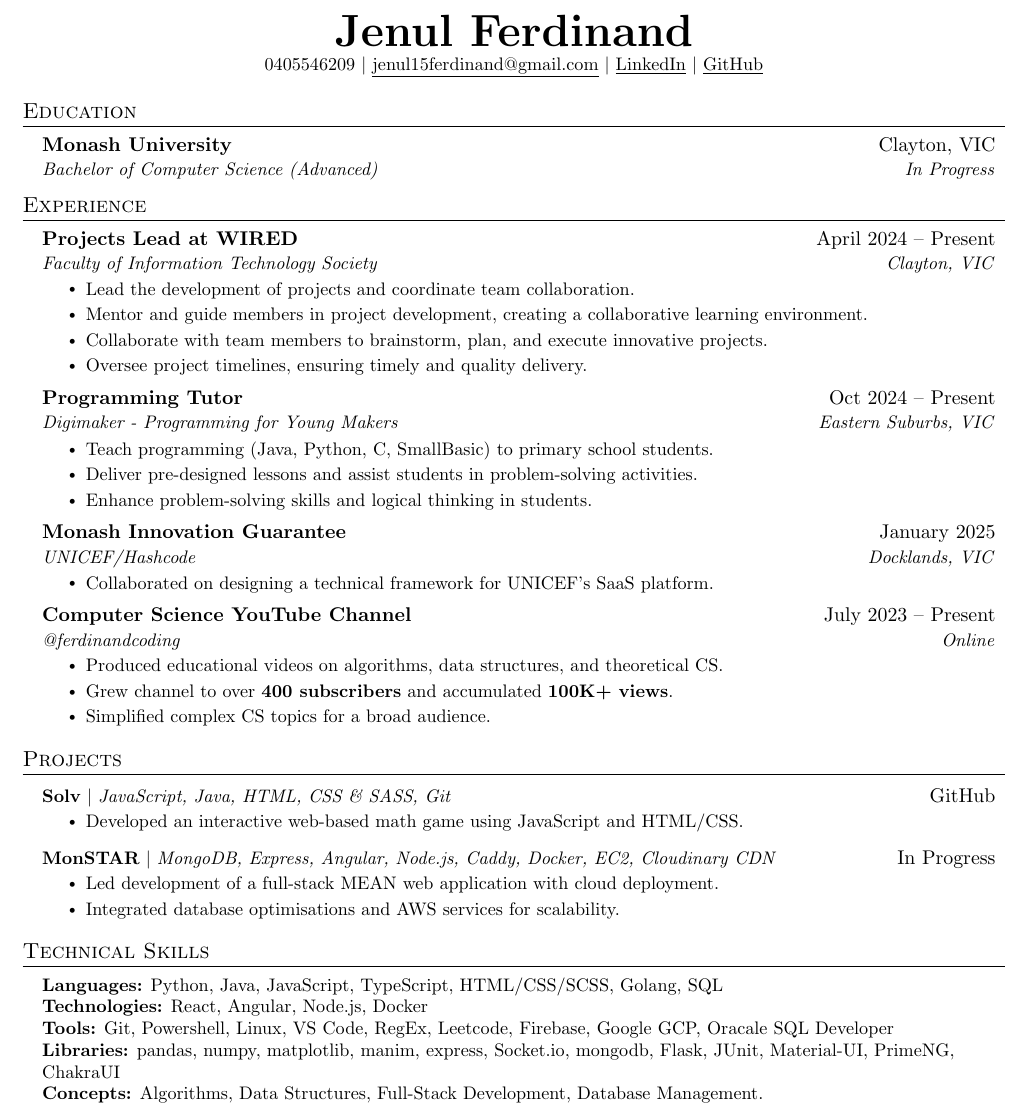
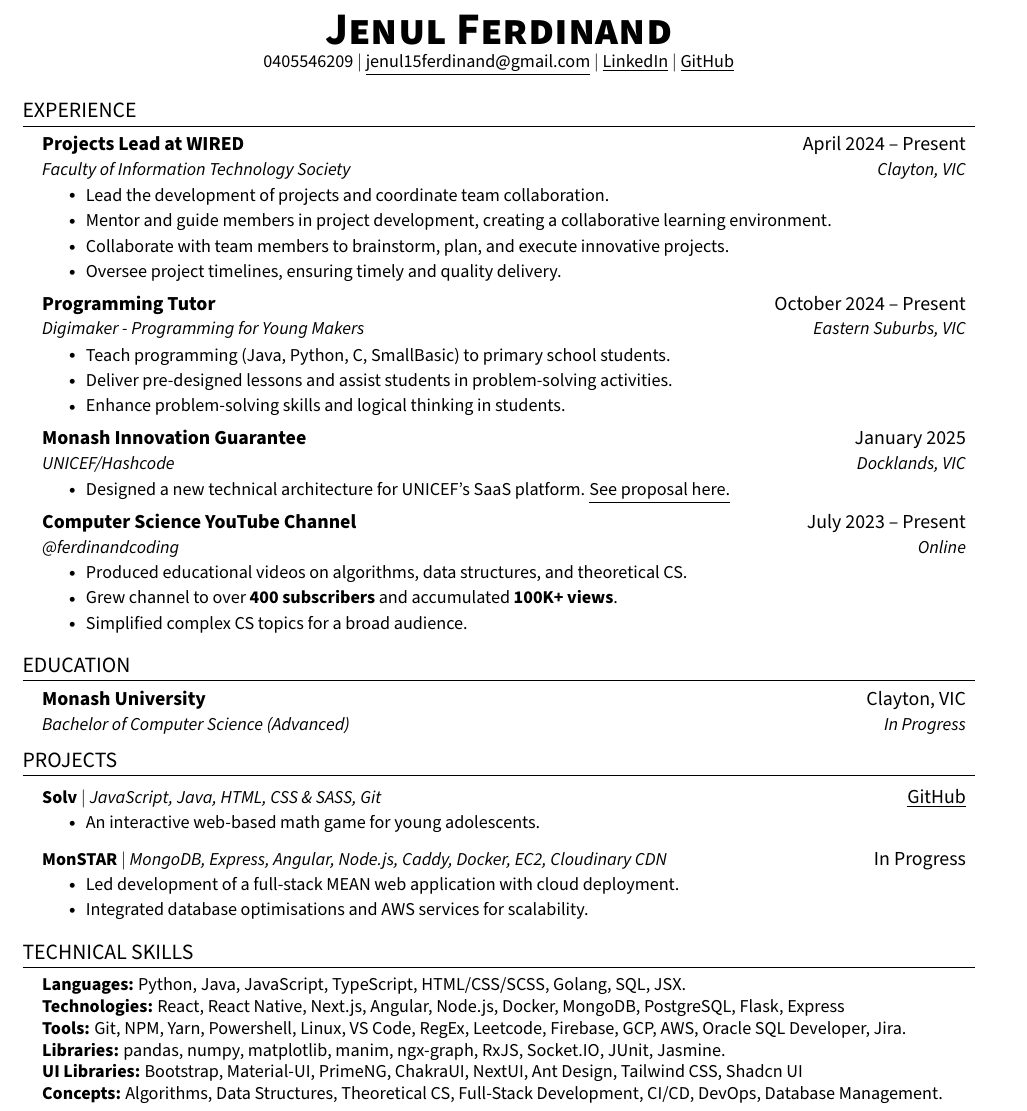
Before and after one commit to jenul-ferdinand/resume, a LaTeX CV (resume.tex): part of the page, cut at the place of the change. The pictures show the PDF file resume.pdf that the author committed with the source.

Commit message:
readable font and minor changes
- using more readable font
- better technical skills section
- moved education section under experience section
- added link to industry innovation proposal for monash innovation guarantee

```diff
--- a/resume.tex
+++ b/resume.tex
@@ -105,5 +105,3 @@
     \href{https://github.com/jenul-ferdinand}{\underline{GitHub}}
 \end{center}
 
-%-----------EDUCATION-----------
-\section{Education}
@@ -130,7 +122,7 @@
 
     % DIGIMAKER
     \resumeSubheading
-      {Programming Tutor}{Oct 2024 -- Present}
+      {Programming Tutor}{October 2024 -- Present}
       {Digimaker - Programming for Young Makers}{Eastern Suburbs, VIC}
       \resumeItemListStart
         \resumeItem{Teach programming (Java, Python, C, SmallBasic) to primary school students.}
@@ -143,7 +135,7 @@
     	{Monash Innovation Guarantee}{January 2025}
     	{UNICEF/Hashcode}{Docklands, VIC}
     	\resumeItemListStart
-    		\resumeItem{Collaborated on designing a technical framework for UNICEF's SaaS platform.}
+    		\resumeItem{Designed a new technical architecture for UNICEF's SaaS platform. \href[pdfnewwindow=true]{https://www.youtube.com/watch?v=u--7flTvozs}{\underline{See proposal here.}}}
     	\resumeItemListEnd
 
     % FERDINANDCODING
@@ -158,3 +150,10 @@
 
   \resumeSubHeadingListEnd
 
+%-----------EDUCATION-----------
+\section{EDUCATION}
+	\resumeSubHeadingListStart
+		\resumeSubheading
+		{Monash University}{Clayton, VIC}
+		{Bachelor of Computer Science (Advanced)}{In Progress}
+		\resumeSubHeadingListEnd
@@ -164,3 +165,4 @@
 
         % SOLV
         \resumeProjectHeading
+          {\textbf{Solv} $|$ \emph{JavaScript, Java, HTML, CSS \& SASS, Git}}{\href{https://github.com/jenul-ferdinand/solv-web}{\underline{GitHub}}}
@@ -168,5 +169,5 @@
           \resumeItemListStart
-            \resumeItem{Developed an interactive web-based math game using JavaScript and HTML/CSS.}
+            \resumeItem{An interactive web-based math game for young adolescents.}
           \resumeItemListEnd
 
         % MonSTAR
@@ -180,14 +181,15 @@
     \resumeSubHeadingListEnd
 
 %-----------TECHNICAL SKILLS-----------
-\section{Technical Skills}
+\section{TECHNICAL SKILLS}
  \begin{itemize}[leftmargin=0.15in, label={}]
     \small{\item{
-     \textbf{Languages:}{ Python, Java, JavaScript, TypeScript, HTML/CSS/SCSS, Golang, SQL} \\
-     \textbf{Technologies:}{ React, Angular, Node.js, Docker } \\
-     \textbf{Tools:}{ Git, Powershell, Linux, VS Code, RegEx, Leetcode, Firebase, Google GCP, Oracale SQL Developer} \\
-     \textbf{Libraries:}{ pandas, numpy, matplotlib, manim, express, Socket.io, mongodb, Flask, JUnit, Material-UI, PrimeNG, ChakraUI} \\
-     \textbf{Concepts:}{ Algorithms, Data Structures, Full-Stack Development, Database Management.} \\
+     \textbf{Languages:}{ Python, Java, JavaScript, TypeScript, HTML/CSS/SCSS, Golang, SQL, JSX.} \\
+     \textbf{Technologies:}{ React, React Native, Next.js, Angular, Node.js, Docker, MongoDB, PostgreSQL, Flask, Express} \\
+     \textbf{Tools:}{ Git, NPM, Yarn, Powershell, Linux, VS Code, RegEx, Leetcode, Firebase, GCP, AWS, Oracle SQL Developer, Jira.} \\
+     \textbf{Libraries:}{ pandas, numpy, matplotlib, manim, ngx-graph, RxJS, Socket.IO, JUnit, Jasmine.} \\
+     \textbf{UI Libraries:}{ Bootstrap, Material-UI, PrimeNG, ChakraUI, NextUI, Ant Design, Tailwind CSS, Shadcn UI} \\
+     \textbf{Concepts:}{ Algorithms, Data Structures, Theoretical CS, Full-Stack Development, CI/CD, DevOps, Database Management.} \\
     }}
  \end{itemize}
 
```
Also changed, not shown: resume.pdf, resume.tex (29 more changed lines).
